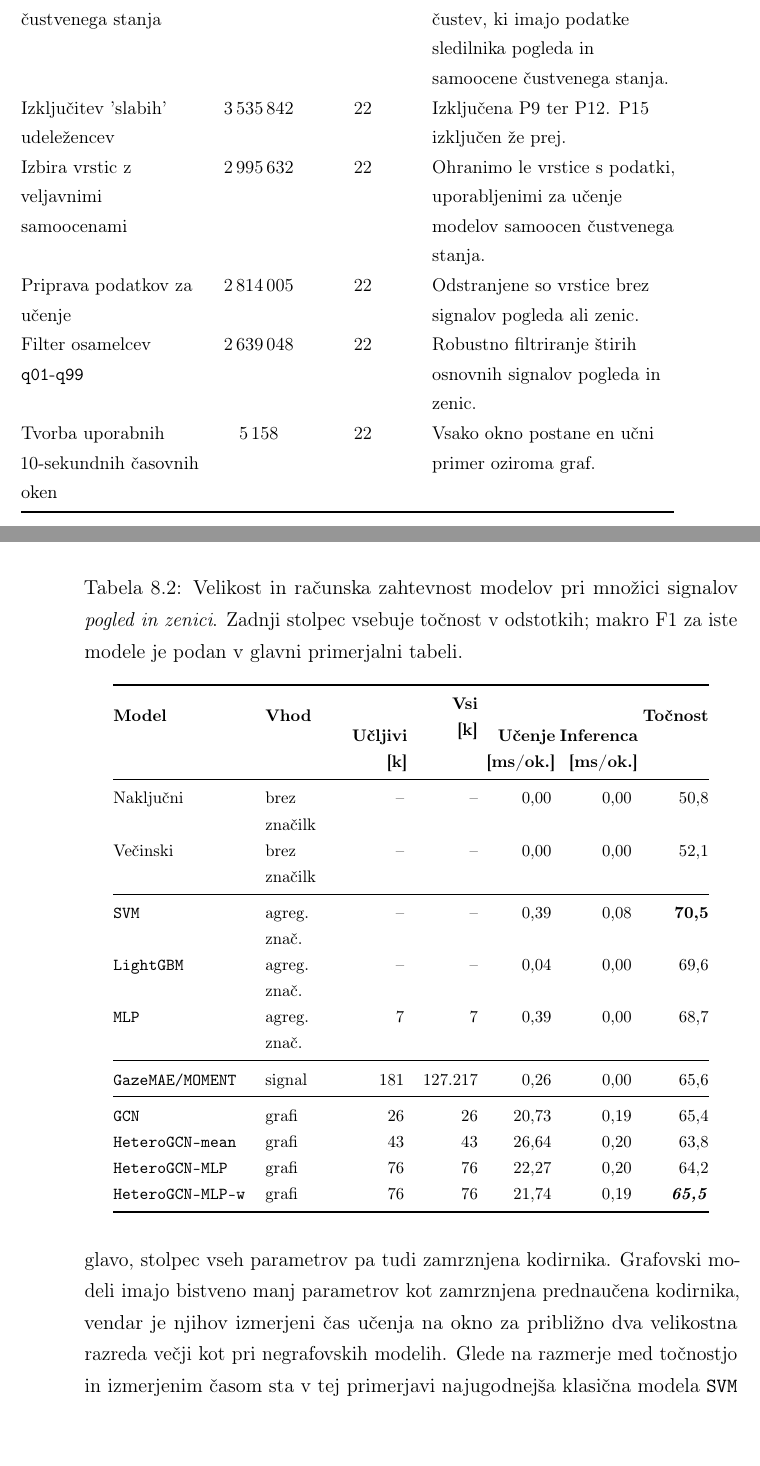
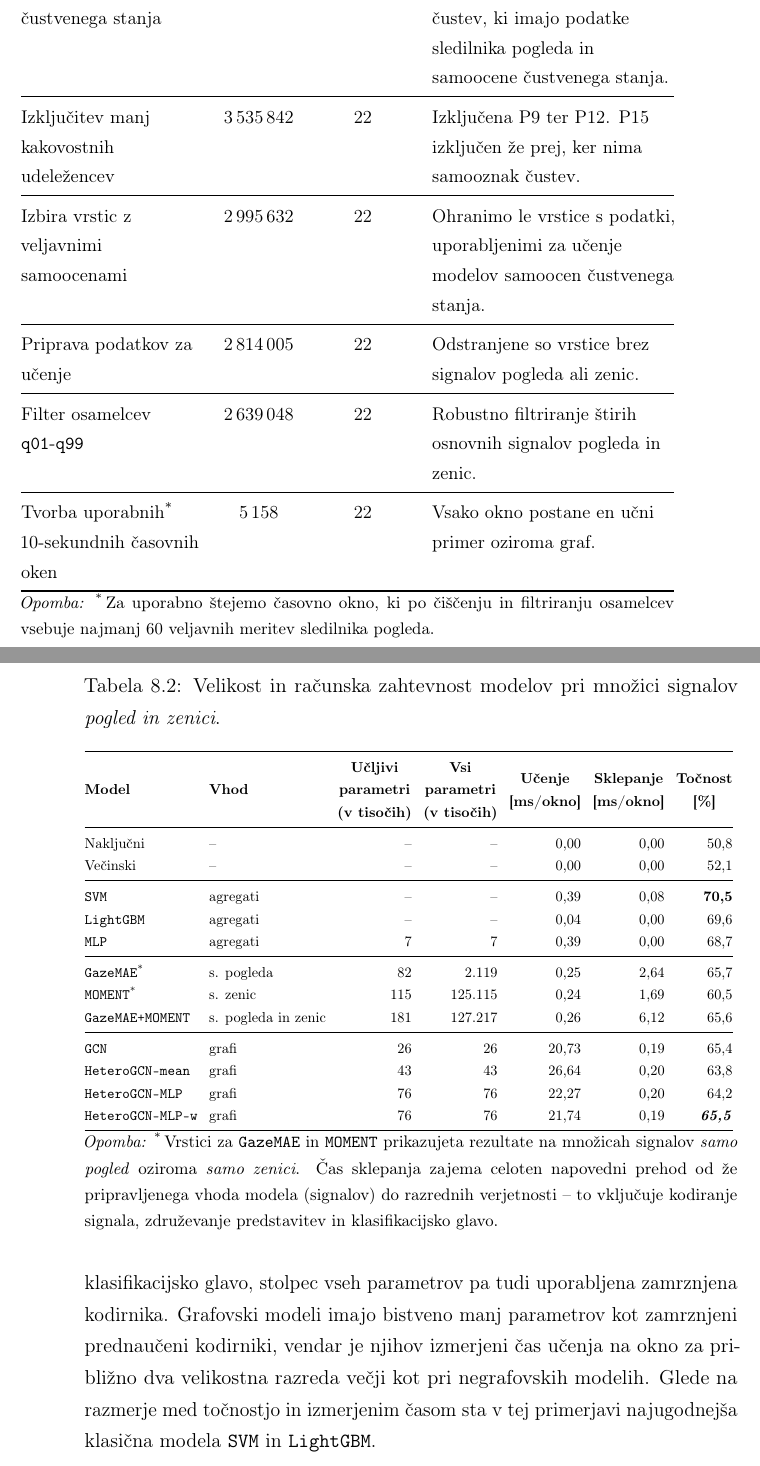
Before and after one commit to Space0code/diploma-latex, a LaTeX thesis (diploma.tex, which reads poglavja/08_rezultati.tex, tabele/podatki/mahnob_predobdelava.tex, tabele/rezultati/racunska_zahtevnost_pogled_zenici.tex): two parts of pages 36 and 73 of 109, joined at a grey line, cut so that both start at the same text. Compiled offline with pdfLaTeX.

Commit message:
Gašper komentarji DONE

```diff
--- a/poglavja/08_rezultati.tex
+++ b/poglavja/08_rezultati.tex
@@ -72,8 +72,8 @@ Tabela~\ref{tab:rezultati-racunska-zahtevnost} prikazuje te vrednosti za množic
 Stolpec \emph{Vhod} označuje različne predstavitve istih podatkov, ki uporabljajo agregirane značilke okna, zamrznjene predstavitve prednaučenih kodirnikov oziroma grafovsko predstavitev okna.
 
 Izhodiščna klasifikatorja ter modela \ModelName{SVM} in \ModelName{LightGBM} nimajo števila nevronskih parametrov, zato je pri njih ta vrednost označena z~\texttt{--}.
-Pri \ModelName{GazeMAE/MOMENT} stolpec učljivih parametrov zajema samo klasifikacijsko glavo, stolpec vseh parametrov pa tudi zamrznjena kodirnika.
-Grafovski modeli imajo bistveno manj parametrov kot zamrznjena prednaučena kodirnika, vendar je njihov izmerjeni čas učenja na okno za približno dva velikostna razreda večji kot pri negrafovskih modelih.
+Pri \ModelName{GazeMAE}, \ModelName{MOMENT} in njuni združeni različici stolpec učljivih parametrov zajema samo klasifikacijsko glavo, stolpec vseh parametrov pa tudi uporabljena zamrznjena kodirnika.
+Grafovski modeli imajo bistveno manj parametrov kot zamrznjeni prednaučeni kodirniki, vendar je njihov izmerjeni čas učenja na okno za približno dva velikostna razreda večji kot pri negrafovskih modelih.
 Glede na razmerje med točnostjo in izmerjenim časom sta v tej primerjavi najugodnejša klasična modela \ModelName{SVM} in \ModelName{LightGBM}.
 
 \input{tabele/rezultati/racunska_zahtevnost_pogled_zenici.tex}
--- a/tabele/podatki/mahnob_predobdelava.tex
+++ b/tabele/podatki/mahnob_predobdelava.tex
@@ -8,12 +8,20 @@
         \textbf{Korak} & \textbf{Vrstice} & \textbf{Udeleženci} & \textbf{Opis} \\
         \midrule
         Izbira izvirne zbirke \MAHNOB{} & -- & 30 & Večmodalna zbirka; izvirni članek v analizi uporabi 27 udeležencev. \\
+        \midrule
         Izbira podmnožice s samoocenami čustvenega stanja & 3\,797\,165 & 24 & Ohranimo le posnetke iz eksperimenta vzbujanja čustev, ki imajo podatke sledilnika pogleda in samoocene čustvenega stanja. \\
-        Izključitev 'slabih' udeležencev & 3\,535\,842 & 22 & Izključena P9 ter P12. P15 izključen že prej. \\
+        \midrule
+        Izključitev manj kakovostnih udeležencev & 3\,535\,842 & 22 & Izključena P9 ter P12. P15 izključen že prej, ker nima samooznak čustev. \\
+        \midrule
         Izbira vrstic z veljavnimi samoocenami & 2\,995\,632 & 22 & Ohranimo le vrstice s podatki, uporabljenimi za učenje modelov samoocen čustvenega stanja. \\
+        \midrule
         Priprava podatkov za učenje & 2\,814\,005 & 22 & Odstranjene so vrstice brez signalov pogleda ali zenic. \\
+        \midrule
         Filter osamelcev \texttt{q01}-\texttt{q99} & 2\,639\,048 & 22 & Robustno filtriranje štirih osnovnih signalov pogleda in zenic. \\
-        Tvorba uporabnih 10-sekundnih časovnih oken & 5\,158 & 22 & Vsako okno postane en učni primer oziroma graf. \\
+        \midrule
+        Tvorba uporabnih\textsuperscript{*} 10-sekundnih časovnih oken & 5\,158 & 22 & Vsako okno postane en učni primer oziroma graf. \\
         \bottomrule
     \end{tabularx}
+    \vspace{0.4em}
+    \parbox{\textwidth}{\footnotesize \emph{Opomba:} \textsuperscript{*}\,Za uporabno štejemo časovno okno, ki po čiščenju in filtriranju osamelcev vsebuje najmanj 60 veljavnih meritev sledilnika pogleda.}
 \end{table}
--- a/tabele/rezultati/racunska_zahtevnost_pogled_zenici.tex
+++ b/tabele/rezultati/racunska_zahtevnost_pogled_zenici.tex
@@ -1,36 +1,33 @@
-% Samodejno generirano iz .../tables/main_model_complexity_report.csv za signalno množico \emph{pogled in zenici}.
+% Vir: RETAIN_2026-06-12_16-29-08/tables/model_benchmark_summary.csv.
+% Časa sklepanja za MOMENT in GazeMAE+MOMENT:
+% RETAIN_2026-06-12_16-29-08/tables/missing_full_inference_benchmark.json.
 \begin{table}
     \centering
-    \caption{Velikost in računska zahtevnost modelov pri množici signalov \emph{pogled in zenici}. Zadnji stolpec vsebuje točnost v odstotkih; makro F1 za iste modele je podan v glavni primerjalni tabeli.}
+    \caption{Velikost in računska zahtevnost modelov pri množici signalov \emph{pogled in zenici}.}
     \label{tab:rezultati-racunska-zahtevnost}
     \footnotesize
-    \setlength{\tabcolsep}{2.5pt}
-    \begin{tabular}{@{}
-    >{\raggedright\arraybackslash}p{0.22\textwidth}
-    >{\raggedright\arraybackslash}p{0.12\textwidth}
-    >{\raggedleft\arraybackslash}p{0.08\textwidth}
-    >{\raggedleft\arraybackslash}p{0.10\textwidth}
-    >{\raggedleft\arraybackslash}p{0.10\textwidth}
-    >{\raggedleft\arraybackslash}p{0.11\textwidth}
-    >{\raggedleft\arraybackslash}p{0.105\textwidth}
-    @{}}
+    \setlength{\tabcolsep}{4pt}
+    \resizebox{\textwidth}{!}{%
+    \begin{tabular}{@{}llrrrrr@{}}
         \toprule
-        \textbf{Model} &
-        \textbf{Vhod} &
-        \makecell[r]{\textbf{Učljivi}\\\textbf{[k]}} &
-        \makecell[r]{\textbf{Vsi}\\\textbf{[k]}} &
-        \makecell[r]{\textbf{Učenje}\\\textbf{[ms/ok.]}} &
-        \makecell[r]{\textbf{Inferenca}\\\textbf{[ms/ok.]}} &
-        \textbf{Točnost} \\
+        \makecell[l]{\textbf{Model}} &
+        \makecell[l]{\textbf{Vhod}} &
+        \makecell[c]{\textbf{Učljivi}\\\textbf{parametri}\\\textbf{(v tisočih)}} &
+        \makecell[c]{\textbf{Vsi}\\\textbf{parametri}\\\textbf{(v tisočih)}} &
+        \makecell[c]{\textbf{Učenje}\\\textbf{[ms/okno]}} &
+        \makecell[c]{\textbf{Sklepanje}\\\textbf{[ms/okno]}} &
+        \makecell[c]{\textbf{Točnost}\\\textbf{[\%]}} \\
         \midrule
-        Naključni & brez značilk & -- & -- & 0{,}00 & 0{,}00 & 50{,}8 \\
-        Večinski & brez značilk & -- & -- & 0{,}00 & 0{,}00 & 52{,}1 \\
+        Naključni & -- & -- & -- & 0{,}00 & 0{,}00 & 50{,}8 \\
+        Večinski & -- & -- & -- & 0{,}00 & 0{,}00 & 52{,}1 \\
         \midrule
-        \ModelName{SVM} & agreg. znač. & -- & -- & 0{,}39 & 0{,}08 & \textbf{70{,}5} \\
-        \ModelName{LightGBM} & agreg. znač. & -- & -- & 0{,}04 & 0{,}00 & 69{,}6 \\
-        \ModelName{MLP} & agreg. znač. & 7 & 7 & 0{,}39 & 0{,}00 & 68{,}7 \\
+        \ModelName{SVM} & agregati & -- & -- & 0{,}39 & 0{,}08 & \textbf{70{,}5} \\
+        \ModelName{LightGBM} & agregati & -- & -- & 0{,}04 & 0{,}00 & 69{,}6 \\
+        \ModelName{MLP} & agregati & 7 & 7 & 0{,}39 & 0{,}00 & 68{,}7 \\
         \midrule
-        \ModelName{GazeMAE/MOMENT} & signal & 181 & 127.217 & 0{,}26 & 0{,}00 & 65{,}6 \\
+        \ModelName{GazeMAE}\textsuperscript{*} & s. pogleda & 82 & 2.119 & 0{,}25 & 2{,}64 & 65{,}7 \\
+        \ModelName{MOMENT}\textsuperscript{*} & s. zenic & 115 & 125.115 & 0{,}24 & 1{,}69 & 60{,}5 \\
+        \mbox{\ModelName{GazeMAE+MOMENT}} & s. pogleda in zenic & 181 & 127.217 & 0{,}26 & 6{,}12 & 65{,}6 \\
         \midrule
         \ModelName{GCN} & grafi & 26 & 26 & 20{,}73 & 0{,}19 & 65{,}4  \\
         \ModelName{HeteroGCN-mean} & grafi & 43 & 43 & 26{,}64 & 0{,}20 & 63{,}8  \\
@@ -38,4 +35,7 @@
         \ModelName{HeteroGCN-MLP-w} & grafi & 76 & 76 & 21{,}74 & 0{,}19 & \textbf{\emph{65{,}5}} \\
         \bottomrule
     \end{tabular}
+    }
+    \vspace{0.4em}
+    \parbox{\textwidth}{\footnotesize \emph{Opomba:} \textsuperscript{*}\,Vrstici za \ModelName{GazeMAE} in \ModelName{MOMENT} prikazujeta rezultate na množicah signalov \emph{samo pogled} oziroma \emph{samo zenici}. Čas sklepanja zajema celoten napovedni prehod od že pripravljenega vhoda modela (signalov) do razrednih verjetnosti -- to vključuje kodiranje signala, združevanje predstavitev in klasifikacijsko glavo.}
 \end{table}
```
Also changed, not shown: MEMORY.md (+8 -0 lines), tabele/graf/konstrukcija_po_mnozicah_signalov.tex (+2 -2 lines), tabele/graf/znacilke_povezav.tex (+2 -2 lines), tabele/rezultati/glavna_primerjava_modelov.tex (+1 -1 lines), uvodni_del/povzetek_en.tex (+4 -2 lines), uvodni_del/povzetek_sl.tex (+5 -4 lines), uvodni_del/seznam_kratic.tex (+2 -2 lines), tmp/pdfs/poglavje4_toplotna_karta-018.png (deleted), tmp/pdfs/poglavje4_toplotna_karta-031.png (deleted), tmp/pdfs/poglavje4_toplotna_karta-034.png (deleted), 1 other file.
